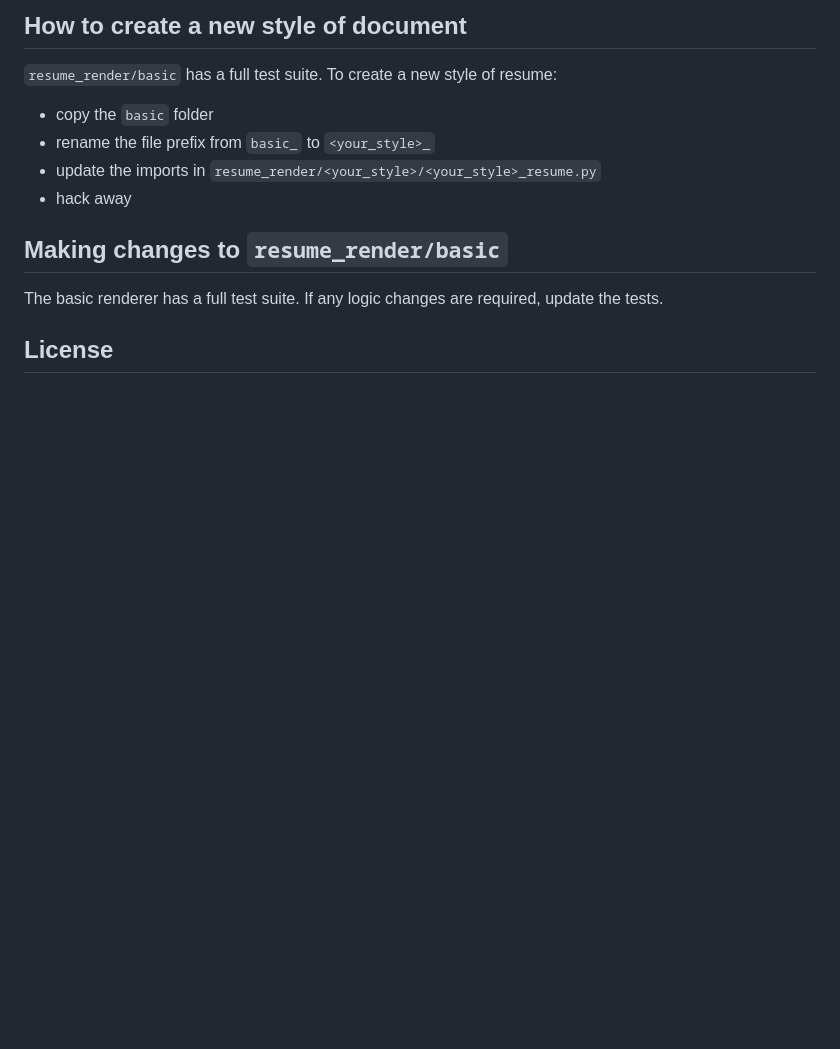
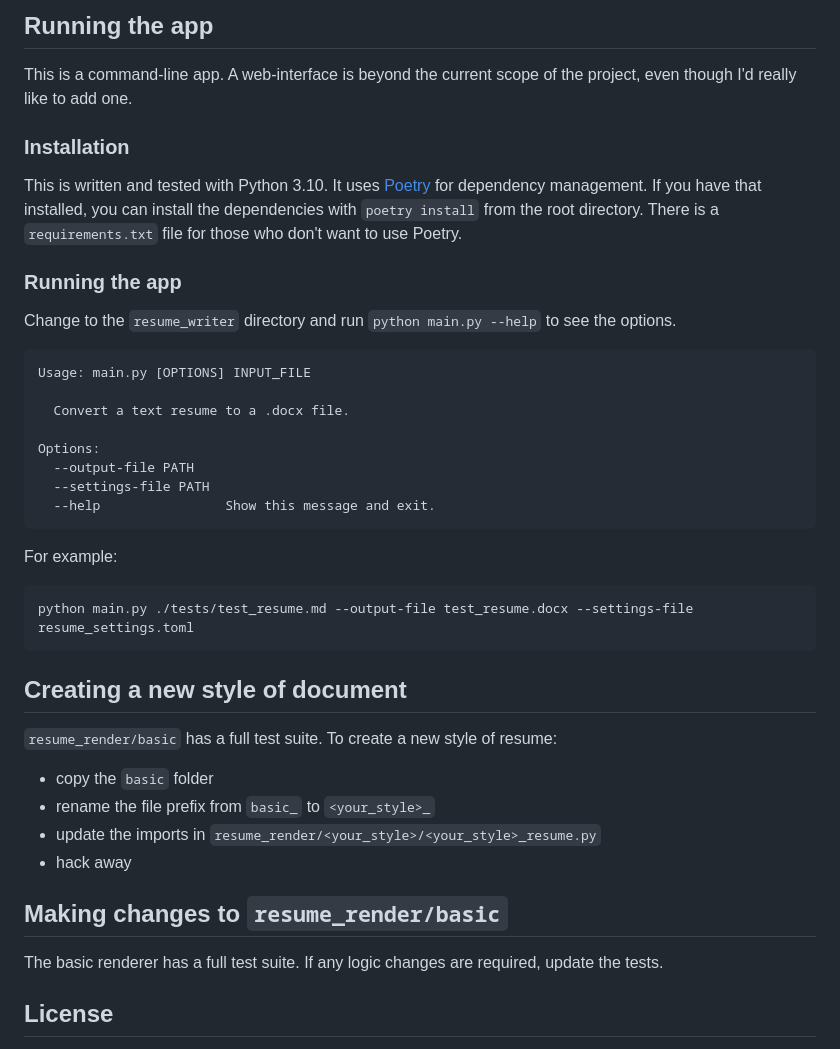
Before and after one commit to mpaguilar/resume_writer, a Markdown page: README.md, the part around the change printed below. GitHub-like rendering; blank space fills up the shorter version.

Commit message:
Updated documentation

````diff
--- a/README.md
+++ b/README.md
@@ -24,5 +46,34 @@ Date format is very picky, and must be in the format `MM/YYYY`. Improving date p
 
-## How to create a new style of document
+## Running the app
+
+This is a command-line app. A web-interface is beyond the current scope of the project, even though I'd really like to add one.
+
+### Installation
+
+This is written and tested with Python 3.10. It uses [Poetry](https://python-poetry.org/) for dependency management. If you have that installed, you can install the dependencies with `poetry install` from the root directory. There is a `requirements.txt` file for those who don't want to use Poetry.
+
+### Running the app
+
+Change to the `resume_writer` directory and run `python main.py --help` to see the options.
+
+```
+Usage: main.py [OPTIONS] INPUT_FILE
+
+  Convert a text resume to a .docx file.
+
+Options:
+  --output-file PATH
+  --settings-file PATH
+  --help                Show this message and exit.
+```
+
+For example:
+
+```
+python main.py ./tests/test_resume.md --output-file test_resume.docx --settings-file resume_settings.toml
+```
+
+## Creating a new style of document
 
 `resume_render/basic` has a full test suite. To create a new style of resume:
 - copy the `basic` folder
````
Also changed, not shown: other parts of README.md (+26 -4 lines), docs/format_details.md (added, +101 -0 lines), docs/test_resume.jpg (added), 1 other file.
